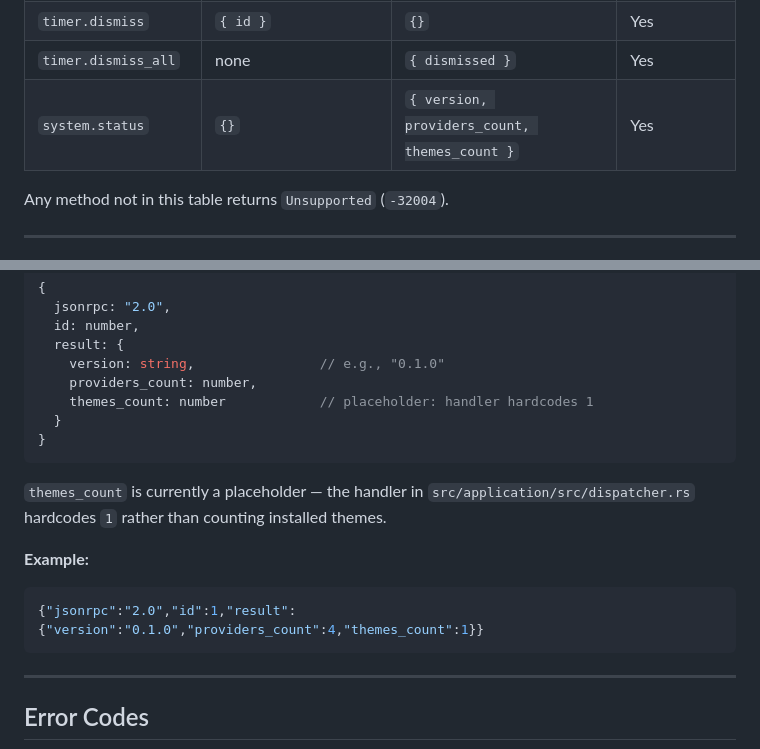
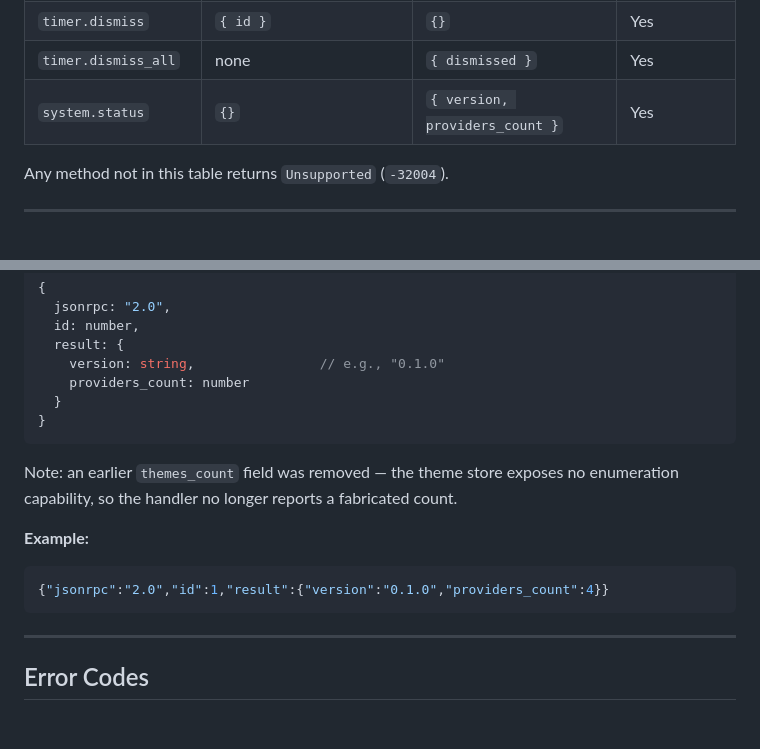
Before and after one commit to rosschambers/quantum, a Markdown page: docs/protocol.md, 2 parts joined by grey strips. Drawn GitHub-style; blank space fills up the shorter version.

Commit message:
docs: drop removed themes_count field from protocol reference

````diff
--- a/docs/protocol.md
+++ b/docs/protocol.md
@@ -55,7 +55,7 @@ request/response section below.
 | `timer.cancel`       | `{ id }`                                          | `{}`                        | Yes        |
 | `timer.dismiss`      | `{ id }`                                          | `{}`                        | Yes        |
 | `timer.dismiss_all`  | none                                             | `{ dismissed }`             | Yes        |
-| `system.status`      | `{}`                                             | `{ version, providers_count, themes_count }` | Yes |
+| `system.status`      | `{}`                                             | `{ version, providers_count }` | Yes |
 
 Any method not in this table returns `Unsupported` (`-32004`).
 
@@ -712,20 +712,18 @@ Get daemon status and metadata.
   id: number,
   result: {
     version: string,                // e.g., "0.1.0"
-    providers_count: number,
-    themes_count: number            // placeholder: handler hardcodes 1
+    providers_count: number
   }
 }
 ```
 
-`themes_count` is currently a placeholder — the handler in
-`src/application/src/dispatcher.rs` hardcodes `1` rather than counting
-installed themes.
+Note: an earlier `themes_count` field was removed — the theme store exposes no
+enumeration capability, so the handler no longer reports a fabricated count.
 
 **Example:**
 
 ```json
-{"jsonrpc":"2.0","id":1,"result":{"version":"0.1.0","providers_count":4,"themes_count":1}}
+{"jsonrpc":"2.0","id":1,"result":{"version":"0.1.0","providers_count":4}}
 ```
 
 ---
````
